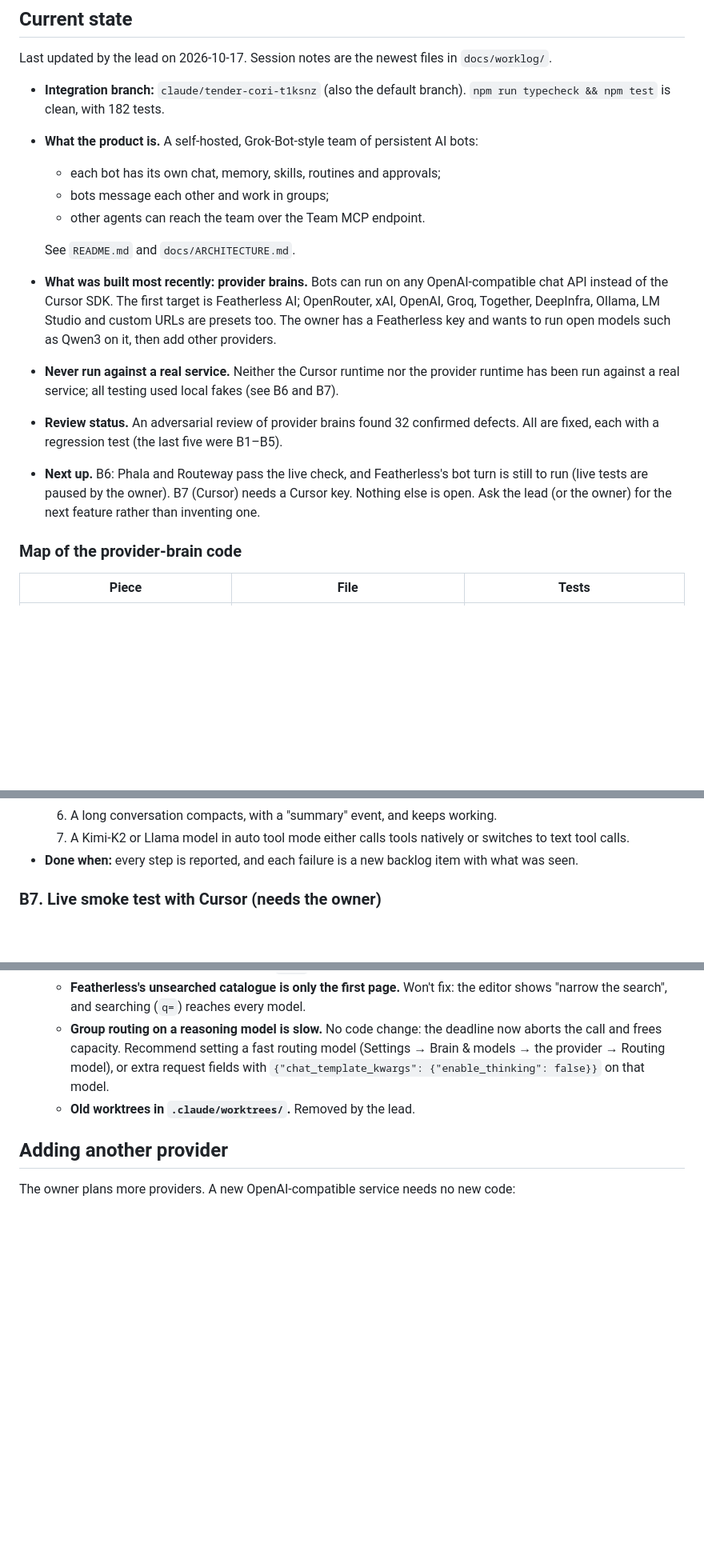
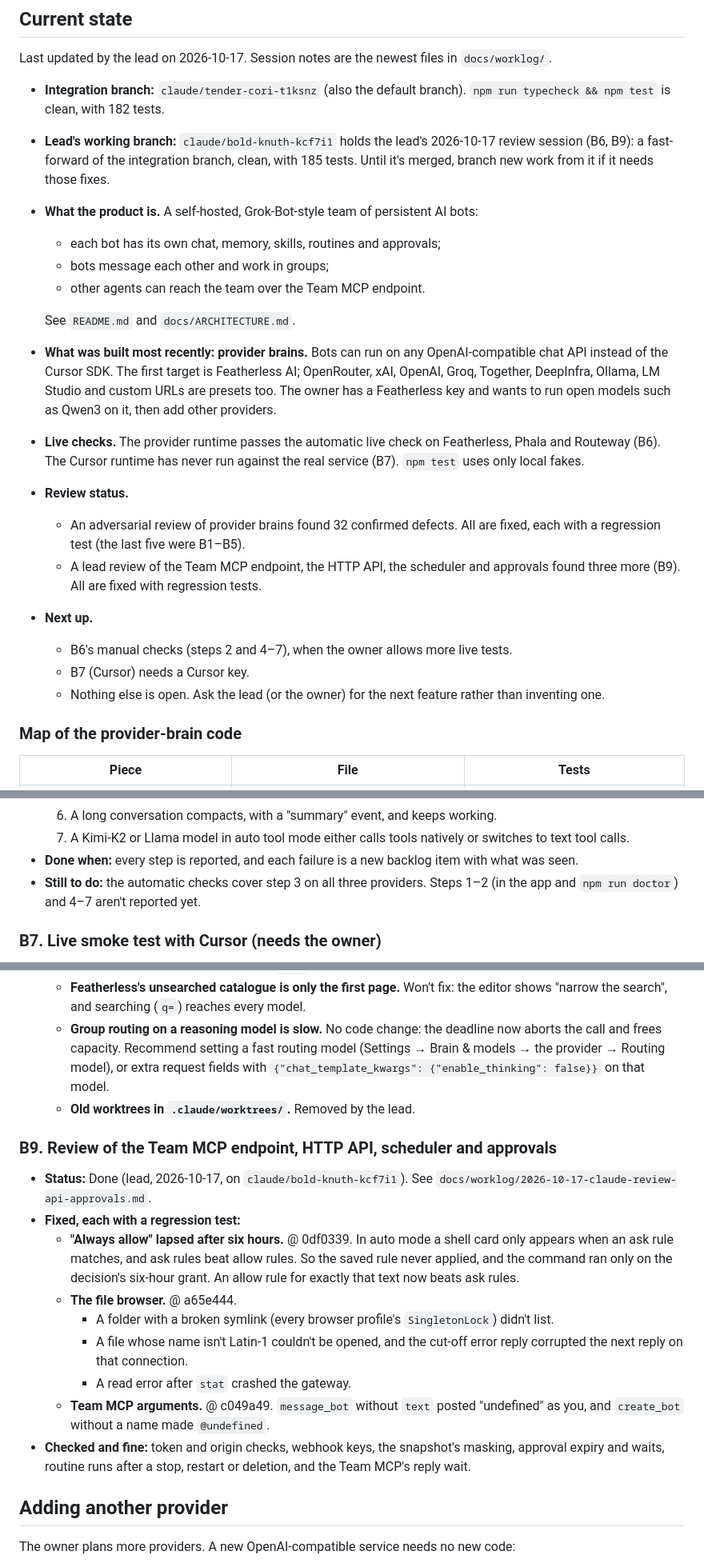
Before and after one commit to cdazzle-end/cursor-bots, a Markdown page: docs/HANDOFF.md, 3 parts joined by grey strips. Shown at 80% size. GitHub-like rendering; blank space fills up the shorter version.

```diff
--- a/docs/HANDOFF.md
+++ b/docs/HANDOFF.md
@@ -7,6 +7,7 @@ The lead (Claude) maintains this file. Contributors change only the **Status** l
 Last updated by the lead on 2026-10-17. Session notes are the newest files in `docs/worklog/`.
 
 - **Integration branch:** `claude/tender-cori-t1ksnz` (also the default branch). `npm run typecheck && npm test` is clean, with 182 tests.
+- **Lead's working branch:** `claude/bold-knuth-kcf7i1` holds the lead's 2026-10-17 review session (B6, B9): a fast-forward of the integration branch, clean, with 185 tests. Until it's merged, branch new work from it if it needs those fixes.
 - **What the product is.** A self-hosted, Grok-Bot-style team of persistent AI bots:
   - each bot has its own chat, memory, skills, routines and approvals;
   - bots message each other and work in groups;
@@ -14,9 +15,14 @@ Last updated by the lead on 2026-10-17. Session notes are the newest files in `d
 
   See `README.md` and `docs/ARCHITECTURE.md`.
 - **What was built most recently: provider brains.** Bots can run on any OpenAI-compatible chat API instead of the Cursor SDK. The first target is Featherless AI; OpenRouter, xAI, OpenAI, Groq, Together, DeepInfra, Ollama, LM Studio and custom URLs are presets too. The owner has a Featherless key and wants to run open models such as Qwen3 on it, then add other providers.
-- **Never run against a real service.** Neither the Cursor runtime nor the provider runtime has been run against a real service; all testing used local fakes (see B6 and B7).
-- **Review status.** An adversarial review of provider brains found 32 confirmed defects. All are fixed, each with a regression test (the last five were B1–B5).
-- **Next up.** B6: Phala and Routeway pass the live check, and Featherless's bot turn is still to run (live tests are paused by the owner). B7 (Cursor) needs a Cursor key. Nothing else is open. Ask the lead (or the owner) for the next feature rather than inventing one.
+- **Live checks.** The provider runtime passes the automatic live check on Featherless, Phala and Routeway (B6). The Cursor runtime has never run against the real service (B7). `npm test` uses only local fakes.
+- **Review status.**
+  - An adversarial review of provider brains found 32 confirmed defects. All are fixed, each with a regression test (the last five were B1–B5).
+  - A lead review of the Team MCP endpoint, the HTTP API, the scheduler and approvals found three more (B9). All are fixed with regression tests.
+- **Next up.**
+  - B6's manual checks (steps 2 and 4–7), when the owner allows more live tests.
+  - B7 (Cursor) needs a Cursor key.
+  - Nothing else is open. Ask the lead (or the owner) for the next feature rather than inventing one.
 
 ### Map of the provider-brain code
 
@@ -131,6 +142,7 @@ Status values:
   6. A long conversation compacts, with a "summary" event, and keeps working.
   7. A Kimi-K2 or Llama model in auto tool mode either calls tools natively or switches to text tool calls.
 - **Done when:** every step is reported, and each failure is a new backlog item with what was seen.
+- **Still to do:** the automatic checks cover step 3 on all three providers. Steps 1–2 (in the app and `npm run doctor`) and 4–7 aren't reported yet.
 
 ### B7. Live smoke test with Cursor (needs the owner)
 
@@ -149,6 +161,18 @@ Status values:
   - **Group routing on a reasoning model is slow.** No code change: the deadline now aborts the call and frees capacity. Recommend setting a fast routing model (Settings → Brain & models → the provider → Routing model), or extra request fields with `{"chat_template_kwargs": {"enable_thinking": false}}` on that model.
   - **Old worktrees in `.claude/worktrees/`.** Removed by the lead.
 
+### B9. Review of the Team MCP endpoint, HTTP API, scheduler and approvals
+
+- **Status:** Done (lead, 2026-10-17, on `claude/bold-knuth-kcf7i1`). See `docs/worklog/2026-10-17-claude-review-api-approvals.md`.
+- **Fixed, each with a regression test:**
+  - **"Always allow" lapsed after six hours.** @ 0df0339. In auto mode a shell card only appears when an ask rule matches, and ask rules beat allow rules. So the saved rule never applied, and the command ran only on the decision's six-hour grant. An allow rule for exactly that text now beats ask rules.
+  - **The file browser.** @ a65e444.
+    - A folder with a broken symlink (every browser profile's `SingletonLock`) didn't list.
+    - A file whose name isn't Latin-1 couldn't be opened, and the cut-off error reply corrupted the next reply on that connection.
+    - A read error after `stat` crashed the gateway.
+  - **Team MCP arguments.** @ c049a49. `message_bot` without `text` posted "undefined" as you, and `create_bot` without a name made `@undefined`.
+- **Checked and fine:** token and origin checks, webhook keys, the snapshot's masking, approval expiry and waits, routine runs after a stop, restart or deletion, and the Team MCP's reply wait.
+
 ## Adding another provider
 
 The owner plans more providers. A new OpenAI-compatible service needs no new code:
```
Also changed, not shown: other parts of docs/HANDOFF.md (+10 -1 lines), docs/worklog/2026-10-17-claude-review-api-approvals.md (added, +71 -0 lines).
